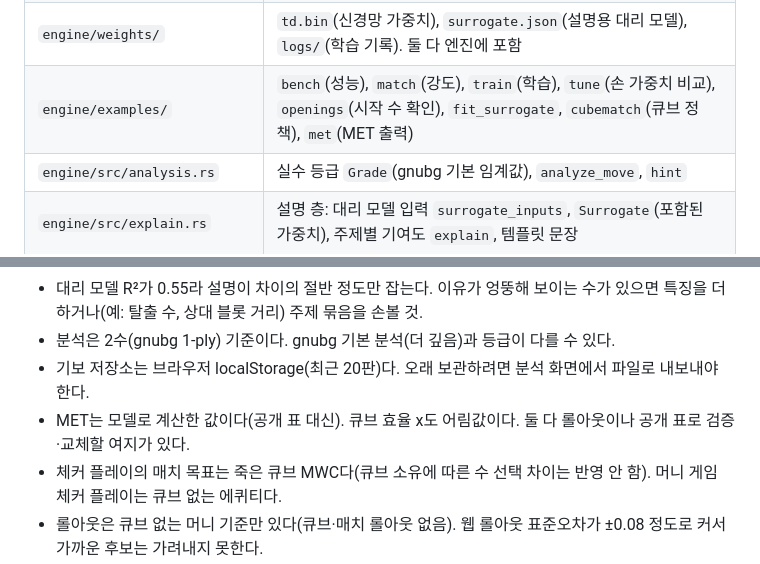
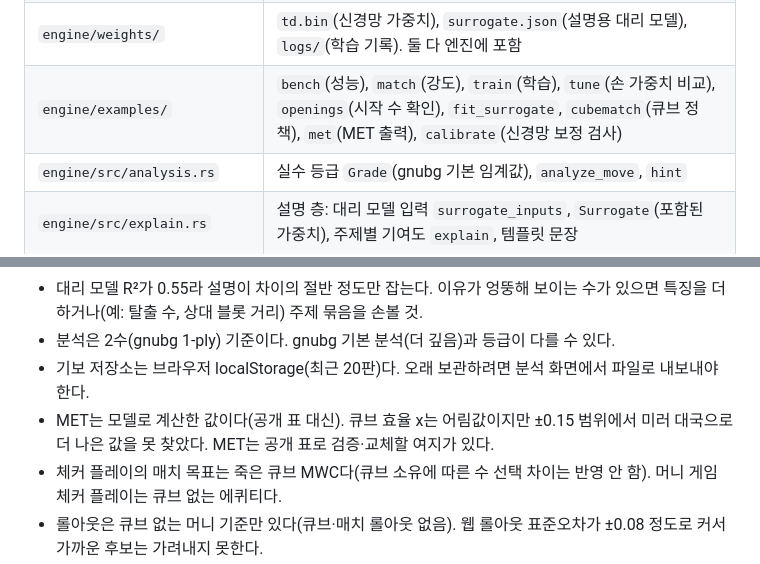
Before and after one commit to fishilyfishyfish/backgammon-palamedes, a Markdown page: CLAUDE.md, 2 parts joined by grey strips. Drawn GitHub-style.

```diff
--- a/CLAUDE.md
+++ b/CLAUDE.md
@@ -101,7 +103,7 @@ node scripts/ui-smoke.mjs 5 /tmp/shots
 | `engine/src/nn.rs` | 신경망 `Net`(입력 인코딩, 희소 순전파·역전파, PNN1 저장 형식), `NnEval`(포함된 가중치) |
 | `engine/src/train.rs` | TD(λ) 자기대국: `self_play_game`(λ-리턴 표본), `train_round`(병렬 라운드) |
 | `engine/weights/` | `td.bin`(신경망 가중치), `surrogate.json`(설명용 대리 모델), `logs/`(학습 기록). 둘 다 엔진에 포함 |
-| `engine/examples/` | `bench`(성능), `match`(강도), `train`(학습), `tune`(손 가중치 비교), `openings`(시작 수 확인), `fit_surrogate`, `cubematch`(큐브 정책), `met`(MET 출력) |
+| `engine/examples/` | `bench`(성능), `match`(강도), `train`(학습), `tune`(손 가중치 비교), `openings`(시작 수 확인), `fit_surrogate`, `cubematch`(큐브 정책), `met`(MET 출력), `calibrate`(신경망 보정 검사) |
 | `engine/src/analysis.rs` | 실수 등급 `Grade`(gnubg 기본 임계값), `analyze_move`, `hint` |
 | `engine/src/explain.rs` | 설명 층: 대리 모델 입력 `surrogate_inputs`, `Surrogate`(포함된 가중치), 주제별 기여도 `explain`, 템플릿 문장 |
 | `engine/src/cube.rs` | 큐브: Janowski 큐브 에퀴티, 머니 판단 `money_decision`, 국면 → 판단 `decide`, 근거 문장 `cube_reasons`, `CubeState` |
@@ -371,7 +379,7 @@ node scripts/ui-smoke.mjs 5 /tmp/shots
 - 대리 모델 R²가 0.55라 설명이 차이의 절반 정도만 잡는다. 이유가 엉뚱해 보이는 수가 있으면 특징을 더하거나(예: 탈출 수, 상대 블롯 거리) 주제 묶음을 손볼 것.
 - 분석은 2수(gnubg 1-ply) 기준이다. gnubg 기본 분석(더 깊음)과 등급이 다를 수 있다.
 - 기보 저장소는 브라우저 localStorage(최근 20판)다. 오래 보관하려면 분석 화면에서 파일로 내보내야 한다.
-- MET는 모델로 계산한 값이다(공개 표 대신). 큐브 효율 x도 어림값이다. 둘 다 롤아웃이나 공개 표로 검증·교체할 여지가 있다.
+- MET는 모델로 계산한 값이다(공개 표 대신). 큐브 효율 x는 어림값이지만 ±0.15 범위에서 미러 대국으로 더 나은 값을 못 찾았다. MET는 공개 표로 검증·교체할 여지가 있다.
 - 체커 플레이의 매치 목표는 죽은 큐브 MWC다(큐브 소유에 따른 수 선택 차이는 반영 안 함). 머니 게임 체커 플레이는 큐브 없는 에퀴티다.
 - 롤아웃은 큐브 없는 머니 기준만 있다(큐브·매치 롤아웃 없음). 웹 롤아웃 표준오차가 ±0.08 정도로 커서 가까운 후보는 가려내지 못한다.
 - 신경망 학습은 큐브 없이 했다. 큐브가 있는 판의 국면 분포는 학습 분포와 다를 수 있다.
```
Also changed, not shown: other parts of CLAUDE.md (+10 -2 lines).
